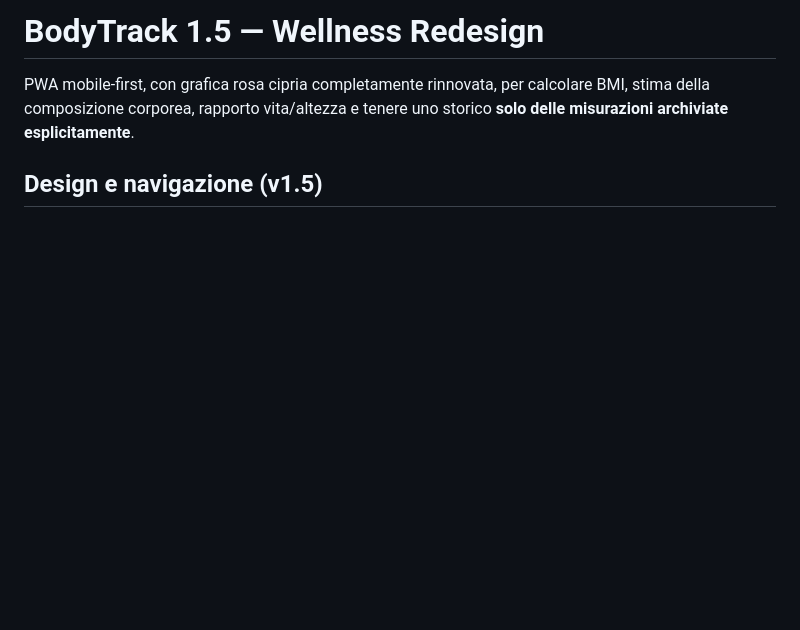
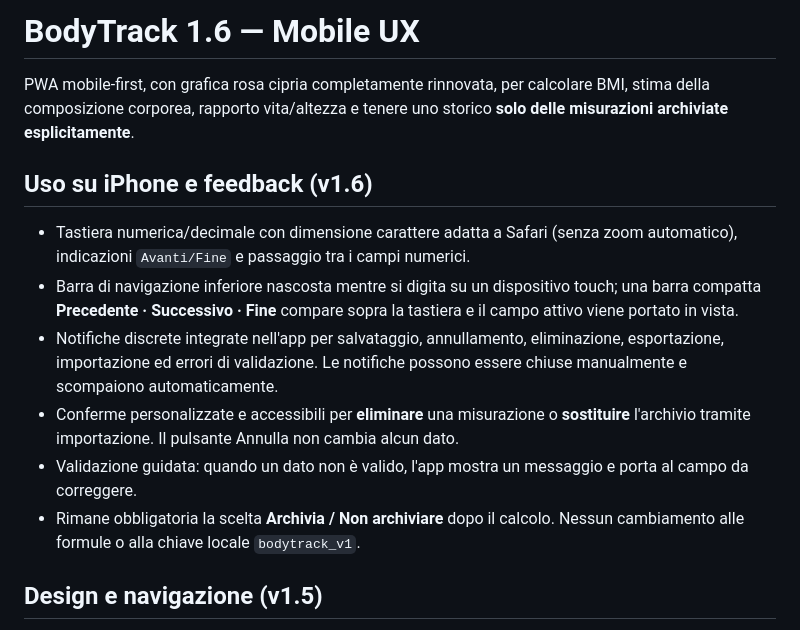
Before and after one commit to alexformentin2004/BMI-Calculator, a Markdown page: README.md, the part around the change. Drawn GitHub-style; blank space fills up the shorter version.

Commit message:
Release BodyTrack 1.6 mobile keyboard and notification improvements

```diff
--- a/README.md
+++ b/README.md
@@ -1,6 +1,15 @@
-# BodyTrack 1.5 — Wellness Redesign
+# BodyTrack 1.6 — Mobile UX
 
 PWA mobile-first, con grafica rosa cipria completamente rinnovata, per calcolare BMI, stima della composizione corporea, rapporto vita/altezza e tenere uno storico **solo delle misurazioni archiviate esplicitamente**.
+
+## Uso su iPhone e feedback (v1.6)
+
+- Tastiera numerica/decimale con dimensione carattere adatta a Safari (senza zoom automatico), indicazioni `Avanti/Fine` e passaggio tra i campi numerici.
+- Barra di navigazione inferiore nascosta mentre si digita su un dispositivo touch; una barra compatta **Precedente · Successivo · Fine** compare sopra la tastiera e il campo attivo viene portato in vista.
+- Notifiche discrete integrate nell'app per salvataggio, annullamento, eliminazione, esportazione, importazione ed errori di validazione. Le notifiche possono essere chiuse manualmente e scompaiono automaticamente.
+- Conferme personalizzate e accessibili per **eliminare** una misurazione o **sostituire** l'archivio tramite importazione. Il pulsante Annulla non cambia alcun dato.
+- Validazione guidata: quando un dato non è valido, l'app mostra un messaggio e porta al campo da correggere.
+- Rimane obbligatoria la scelta **Archivia / Non archiviare** dopo il calcolo. Nessun cambiamento alle formule o alla chiave locale `bodytrack_v1`.
 
 ## Design e navigazione (v1.5)
 
```
